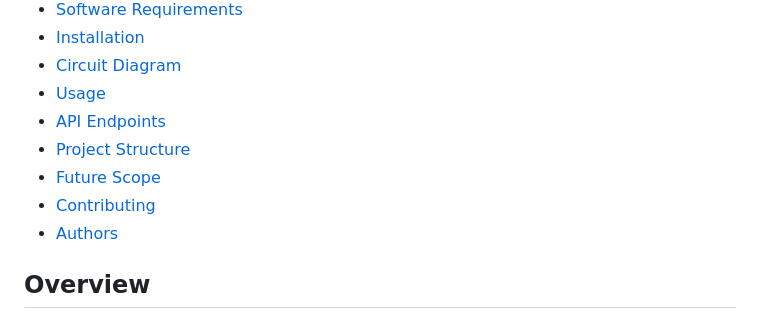
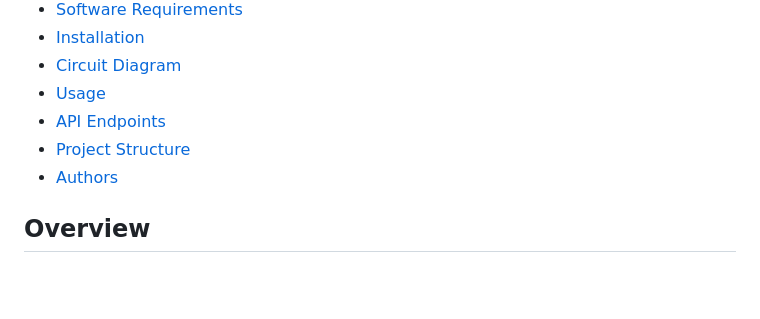
Before and after one commit to shriyaasija/home-automation-with-rpi, a Markdown page: README.md, the part around the change. GitHub-like rendering; blank space fills up the shorter version.

```diff
--- a/README.md
+++ b/README.md
@@ -17,8 +17,6 @@ A local, low-latency home automation system built with Raspberry Pi, Node.js, an
 - [Usage](#usage)
 - [API Endpoints](#api-endpoints)
 - [Project Structure](#project-structure)
-- [Future Scope](#future-scope)
-- [Contributing](#contributing)
 - [Authors](#authors)
 
 ## Overview
```
